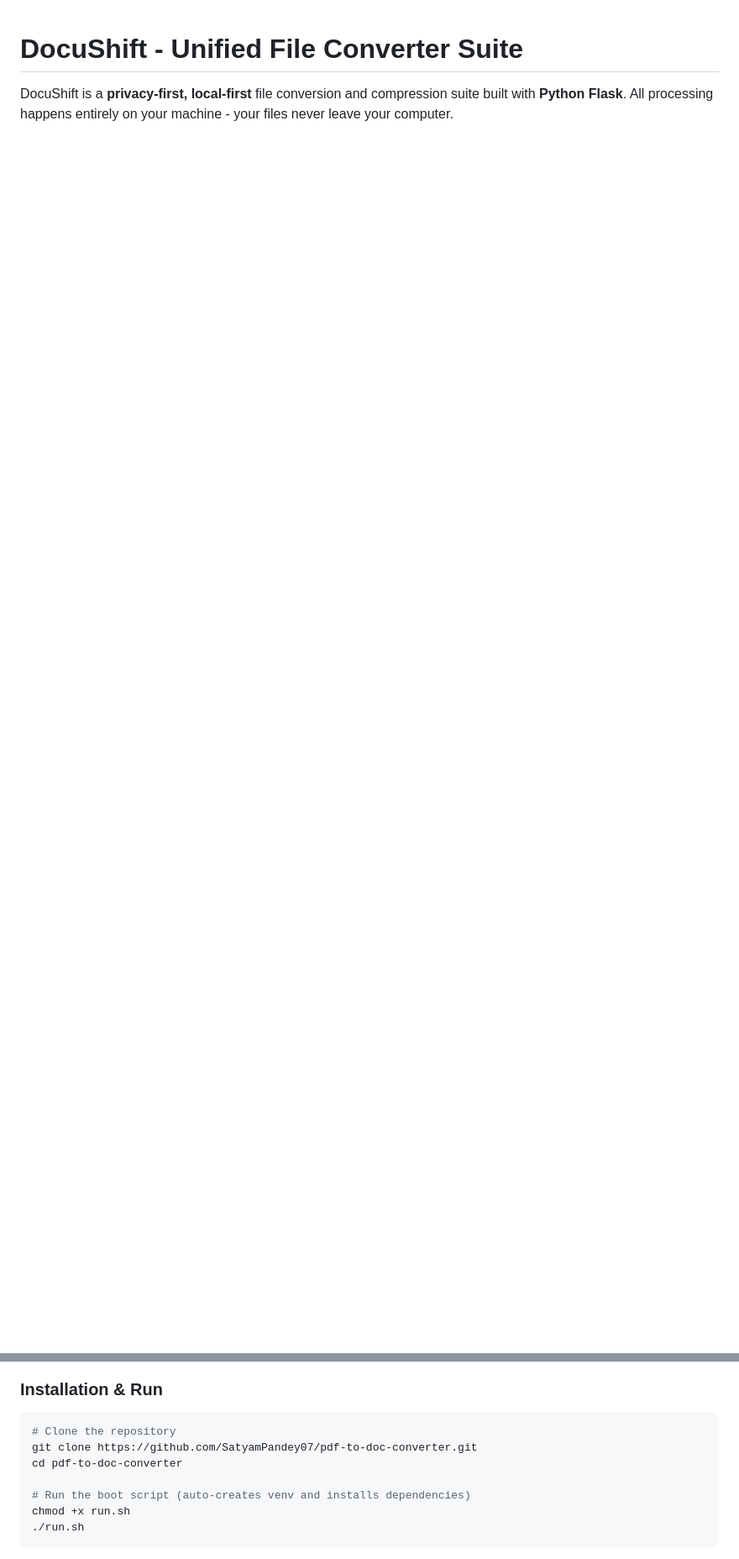
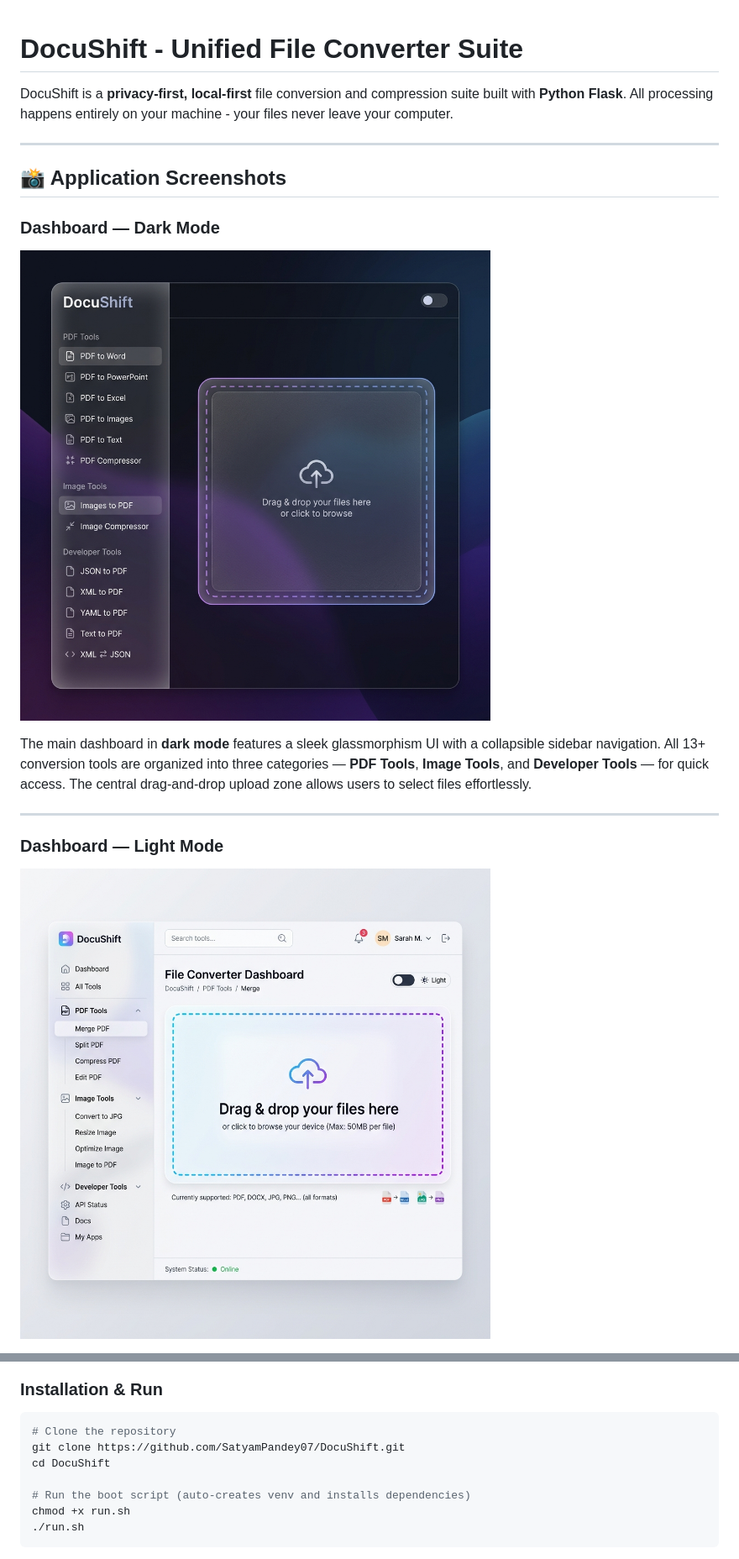
Before and after one commit to SatyamPandey07/DocuShift, a Markdown page: README.md, 2 parts joined by grey strips. Shown at 84% size. Rendered like a GitHub page; pictures changed too: screenshots/dashboard-dark.png (added), screenshots/dashboard-light.png (added); blank space fills up the shorter version.

Commit message:
docs: add application screenshots with descriptions to README

````diff
--- a/README.md
+++ b/README.md
@@ -1,3 +1,18 @@
 # DocuShift - Unified File Converter Suite
 
 DocuShift is a **privacy-first, local-first** file conversion and compression suite built with **Python Flask**. All processing happens entirely on your machine - your files never leave your computer.
+
+---
+
+## 📸 Application Screenshots
+
+### Dashboard — Dark Mode
+![DocuShift Dashboard - Dark Theme](screenshots/dashboard-dark.png)
+
+The main dashboard in **dark mode** features a sleek glassmorphism UI with a collapsible sidebar navigation. All 13+ conversion tools are organized into three categories — **PDF Tools**, **Image Tools**, and **Developer Tools** — for quick access. The central drag-and-drop upload zone allows users to select files effortlessly.
+
+---
+
+### Dashboard — Light Mode
+![DocuShift Dashboard - Light Theme](screenshots/dashboard-light.png)
+
@@ -19,8 +44,8 @@ DocuShift is a **privacy-first, local-first** file conversion and compression su
 
 ```bash
 # Clone the repository
-git clone https://github.com/SatyamPandey07/pdf-to-doc-converter.git
-cd pdf-to-doc-converter
+git clone https://github.com/SatyamPandey07/DocuShift.git
+cd DocuShift
 
 # Run the boot script (auto-creates venv and installs dependencies)
 chmod +x run.sh
````
Also changed, not shown: other parts of README.md (+10 -0 lines), screenshots/conversion-progress.png (added).
